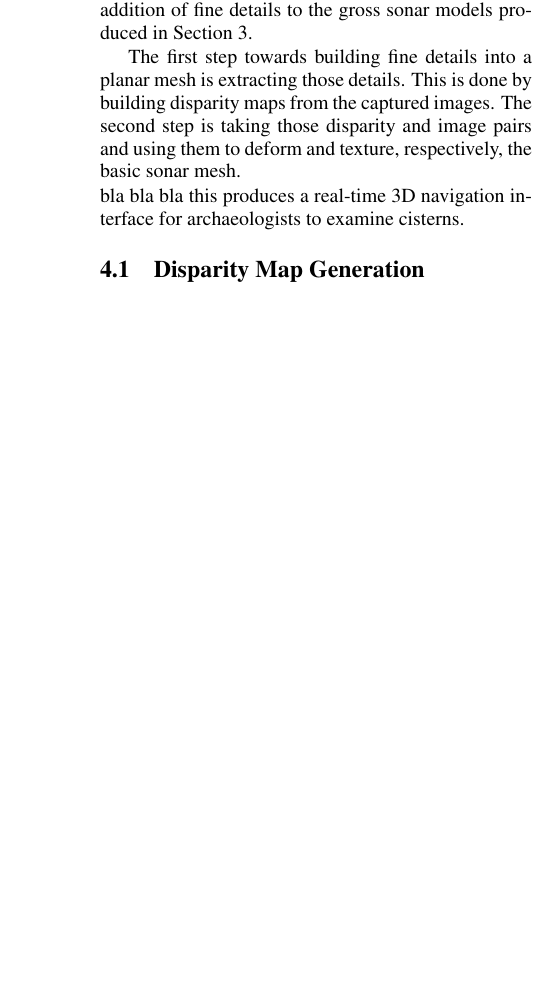
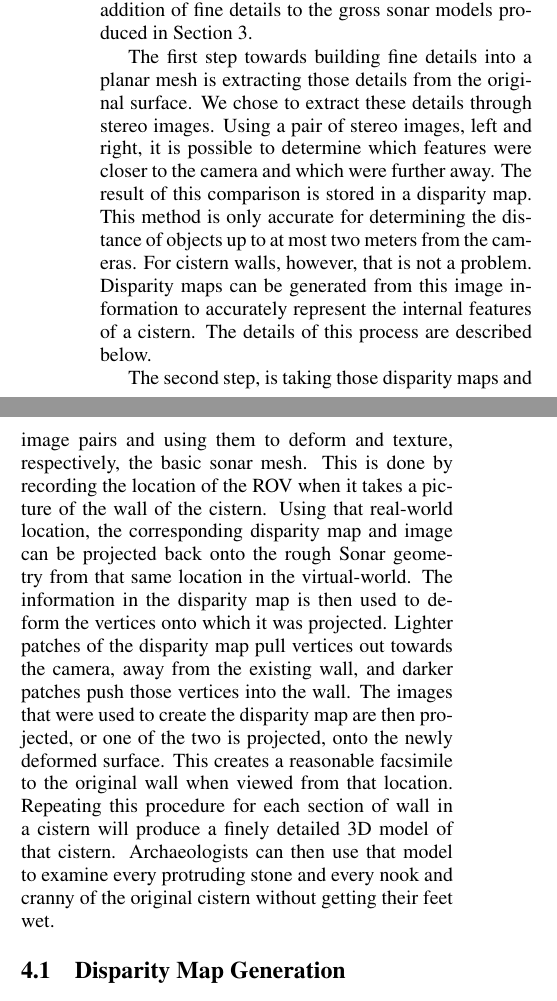
Before and after one commit to Stereopaper/Stereopaper, a LaTeX document (Stereo.tex): part of one column of page 2 of 8 before the commit and two parts of the columns of page 2 of 8 after it, the two joined at a grey line, cut so that both start at the same text, the shorter picture padded with empty space. Compiled offline with pdfLaTeX.

Commit message:
Added intro to section 4.

```diff
--- a/Stereo.tex
+++ b/Stereo.tex
@@ -98,11 +98,24 @@ Simple, single pass disparity algorithms were unable to produce good disparity m
 \noindent In this section we describe our approach towards the addition of fine details to the gross sonar models produced in Section~\ref{sec:reconstruction}.
 
 % Rough stub, delete/edit/use for inspiration!
-The first step towards building fine details into a planar mesh is extracting those details.
-This is done by building disparity maps from the captured images.
-The second step is taking those disparity and image pairs and using them to deform and texture, respectively, the basic sonar mesh.
+The first step towards building fine details into a planar mesh is extracting those details from the original surface.
+We chose to extract these details through stereo images.
+Using a pair of stereo images, left and right, it is possible to determine which features were closer to the camera and which were further away.
+The result of this comparison is stored in a disparity map.
+This method is only accurate for determining the distance of objects up to at most two meters from the cameras.
+For cistern walls, however, that is not a problem.
+Disparity maps can be generated from this image information to accurately represent the internal features of a cistern.
+The details of this process are described below.
 
-\noindent bla bla bla this produces a real-time 3D navigation interface for archaeologists to examine cisterns.
+The second step, is taking those disparity maps and image pairs and using them to deform and texture, respectively, the basic sonar mesh.
+This is done by recording the location of the ROV when it takes a picture of the wall of the cistern.
+Using that real-world location, the corresponding disparity map and image can be projected back onto the rough Sonar geometry from that same location in the virtual-world.
+The information in the disparity map is then used to deform the vertices onto which it was projected.
+Lighter patches of the disparity map pull vertices out towards the camera, away from the existing wall, and darker patches push those vertices into the wall.
+The images that were used to create the disparity map are then projected, or one of the two is projected, onto the newly deformed surface.
+This creates a reasonable facsimile to the original wall when viewed from that location.
+Repeating this procedure for each section of wall in a cistern will produce a finely detailed 3D model of that cistern.
+Archaeologists can then use that model to examine every protruding stone and every nook and cranny of the original cistern without getting their feet wet.
 
 %Discuss why this is necessary. Discuss a system level overview of the process (more in depth than in introduction).
 
```
